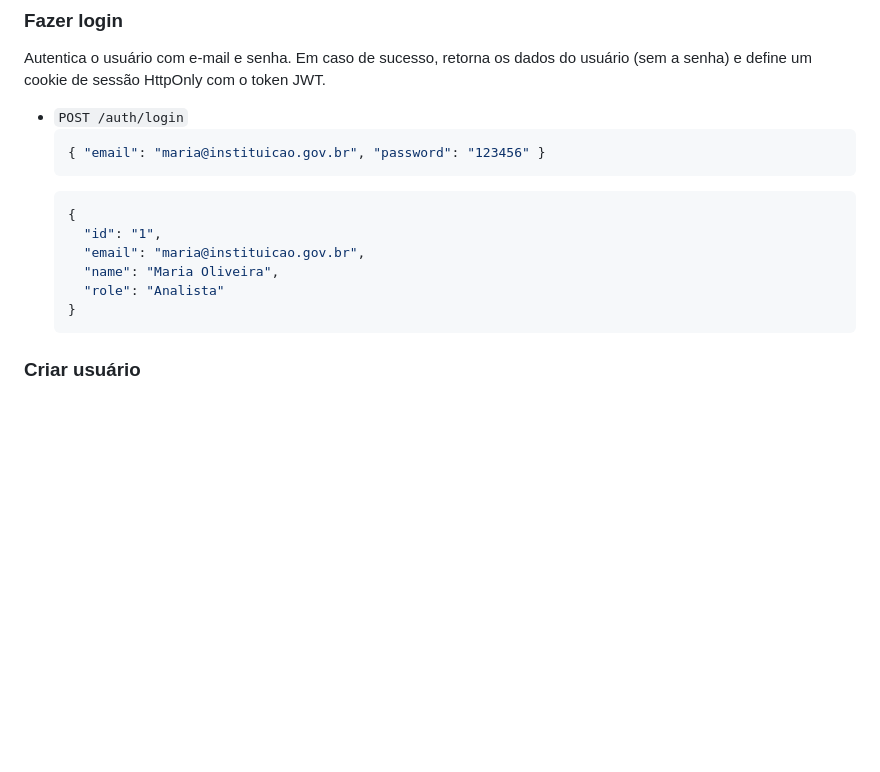
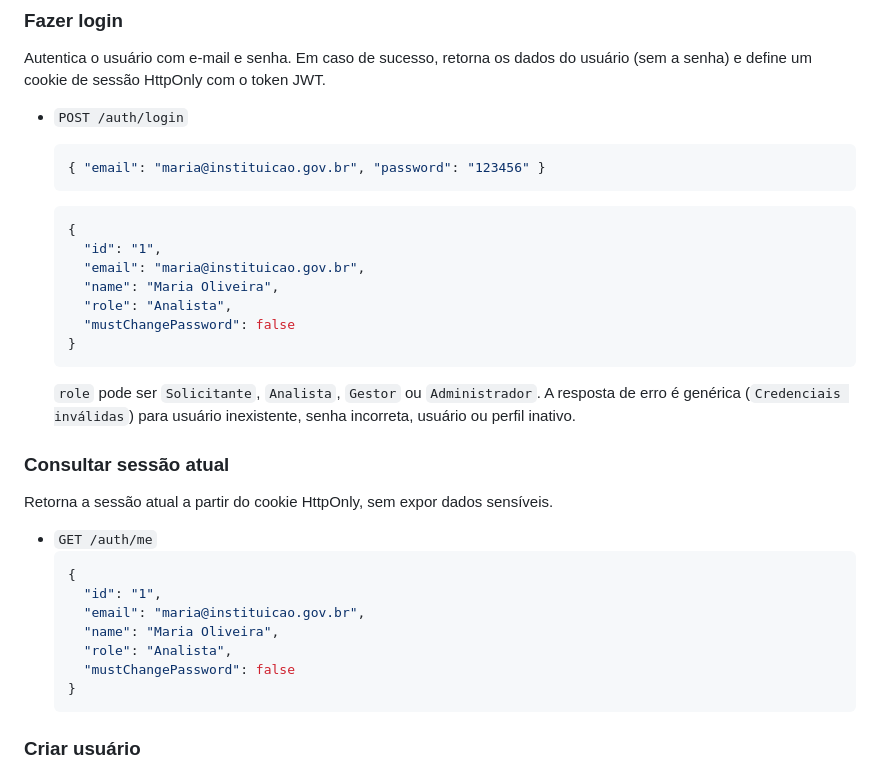
Before and after one commit to NEO-Kaizen/backend, a Markdown page: funcionalidades-especificacao.md, the part around the change. Drawn GitHub-style; blank space fills up the shorter version.

Commit message:
docs(auth): document login contract and session endpoint

````diff
--- a/funcionalidades-especificacao.md
+++ b/funcionalidades-especificacao.md
@@ -266,15 +266,35 @@ Cria uma conta de usuário e retorna o token de autenticação.
 Autentica o usuário com e-mail e senha. Em caso de sucesso, retorna os dados do usuário (sem a senha) e define um cookie de sessão HttpOnly com o token JWT.
 
 - `POST /auth/login`
+
   ```json
   { "email": "maria@instituicao.gov.br", "password": "123456" }
   ```
+
   ```json
   {
     "id": "1",
     "email": "maria@instituicao.gov.br",
     "name": "Maria Oliveira",
-    "role": "Analista"
+    "role": "Analista",
+    "mustChangePassword": false
+  }
+  ```
+
+  `role` pode ser `Solicitante`, `Analista`, `Gestor` ou `Administrador`. A resposta de erro é genérica (`Credenciais inválidas`) para usuário inexistente, senha incorreta, usuário ou perfil inativo.
+
+### Consultar sessão atual
+
+Retorna a sessão atual a partir do cookie HttpOnly, sem expor dados sensíveis.
+
+- `GET /auth/me`
+  ```json
+  {
+    "id": "1",
+    "email": "maria@instituicao.gov.br",
+    "name": "Maria Oliveira",
+    "role": "Analista",
+    "mustChangePassword": false
   }
   ```
 
````
Also changed, not shown: 1 other file.
